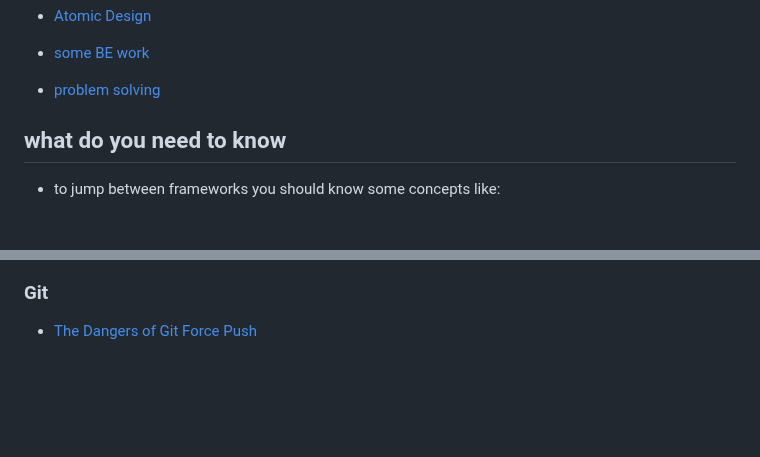
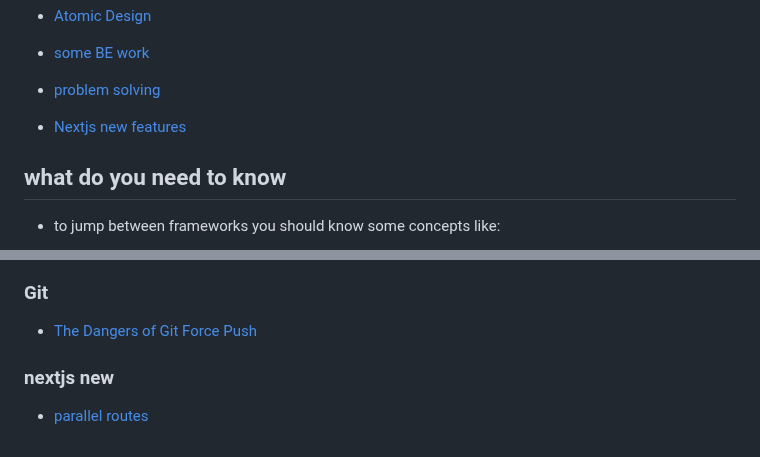
Before and after one commit to FoushWare/frontend_bookmarks, a Markdown page: README.md, 2 parts joined by grey strips. Rendered like a GitHub page; blank space fills up the shorter version.

```diff
--- a/README.md
+++ b/README.md
@@ -55,7 +55,7 @@
 - [Atomic Design](#atomic-design)
 - [some BE work](#backend)
 - [problem solving](#problem-solving)
-
+- [Nextjs new features](#nextjs-new)
 
 
 ## what do you need to know
@@ -757,3 +757,6 @@ AI-powered tools that help generate UI components and designs in real-time:
 
 ### Git
 - [The Dangers of Git Force Push](https://www.youtube.com/watch?v=mpceWKeXCGY)
+
+### nextjs new
+- [parallel routes](https://www.builder.io/blog/nextjs-14-intercepting-routes)
```
